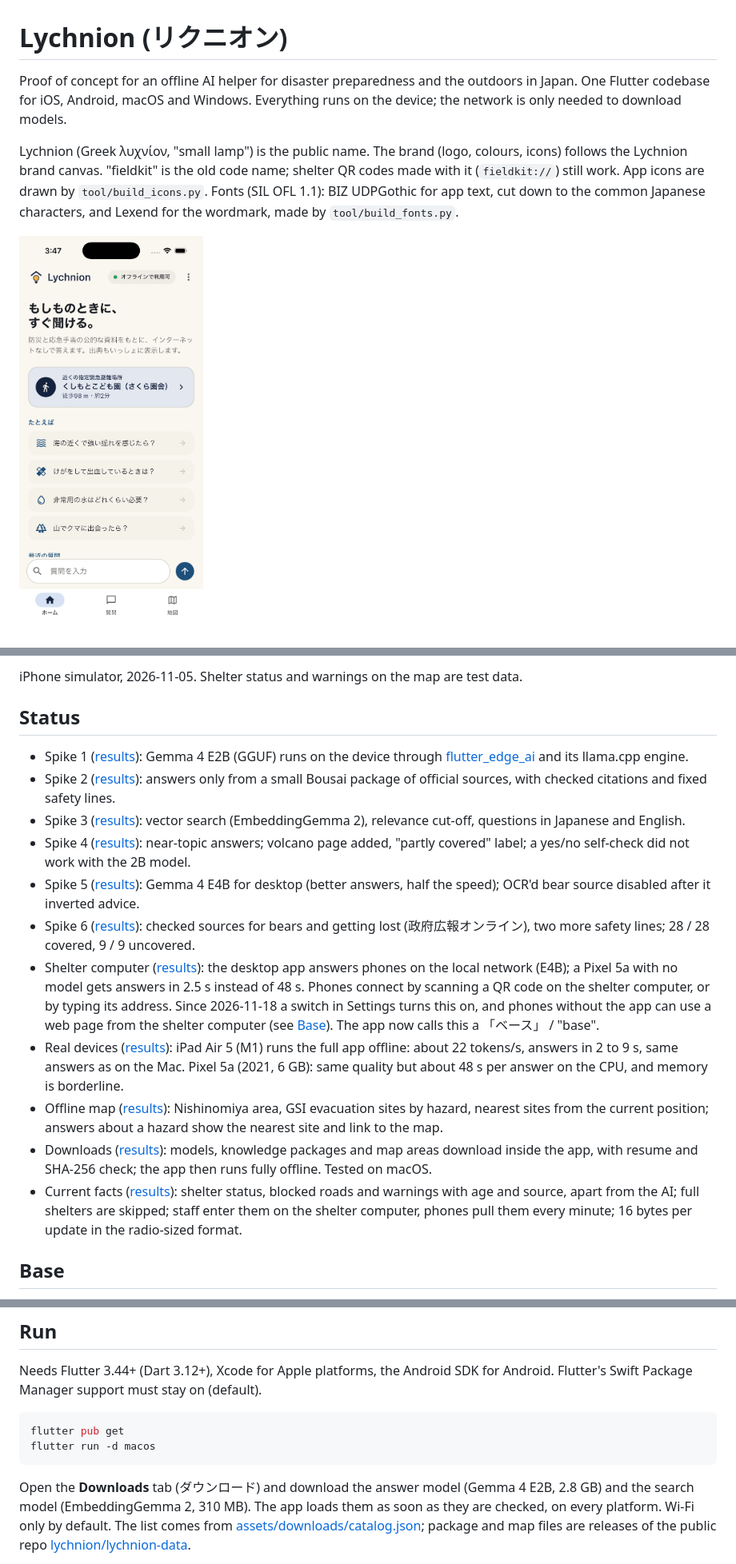
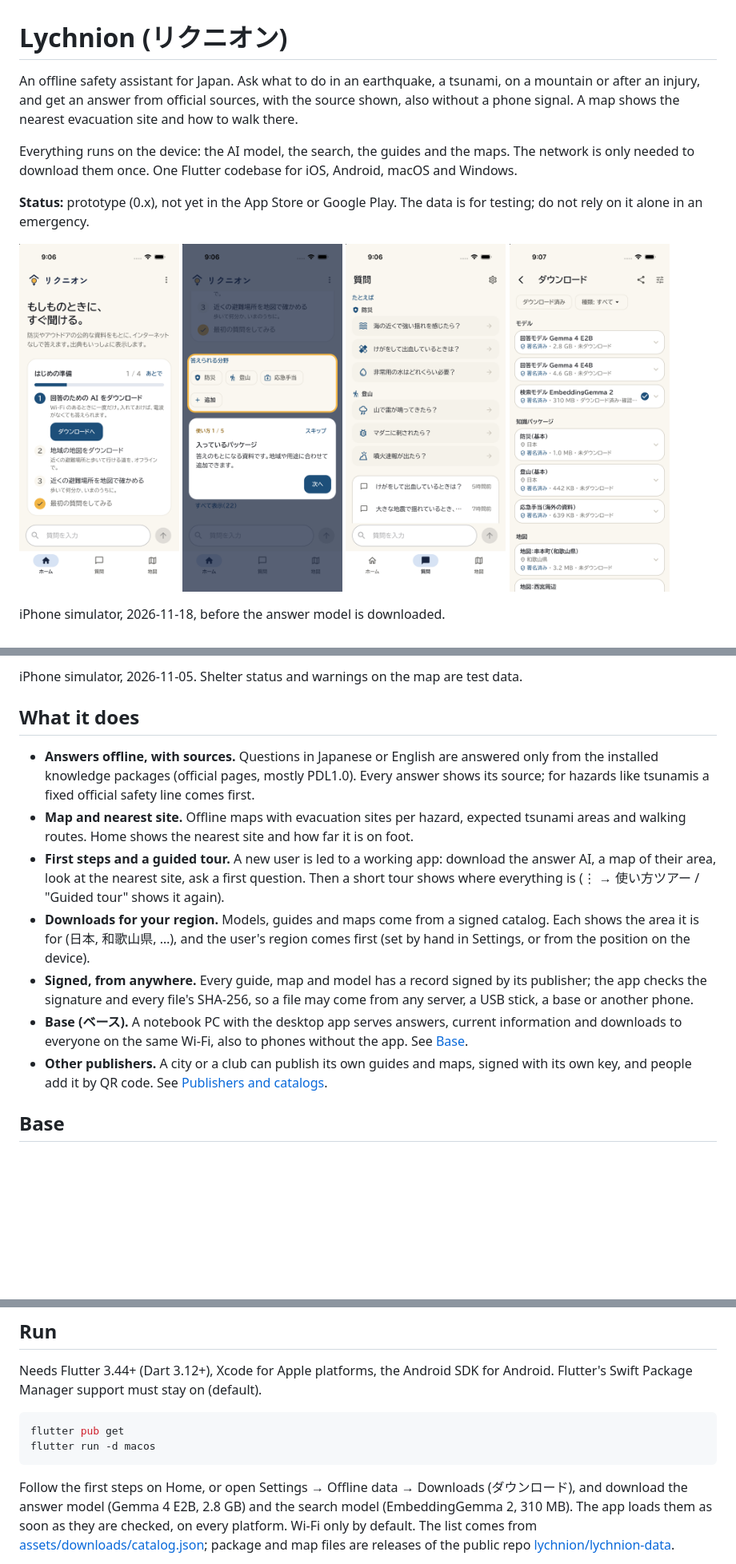
Before and after one commit to lychnion/lychnion, a Markdown page: README.md, 3 parts joined by grey strips. Shown at 80% size. Drawn GitHub-style; pictures changed too: docs/images/phone-downloads-area.png (added), docs/images/phone-first-steps.png (added), docs/images/phone-questions.png (added); blank space fills up the shorter version.

````diff
--- a/README.md
+++ b/README.md
@@ -1,18 +1,24 @@
 # Lychnion (リクニオン)
 
-Proof of concept for an offline AI helper for disaster preparedness and the
-outdoors in Japan. One Flutter codebase for iOS, Android, macOS and Windows.
-Everything runs on the device; the network is only needed to download models.
+An offline safety assistant for Japan. Ask what to do in an earthquake, a
+tsunami, on a mountain or after an injury, and get an answer from official
+sources, with the source shown, also without a phone signal. A map shows
+the nearest evacuation site and how to walk there.
 
-Lychnion (Greek λυχνίον, "small lamp") is the public name. The brand
-(logo, colours, icons) follows the Lychnion brand canvas. "fieldkit" is the
-old code name; shelter QR codes made with it (`fieldkit://`) still work. App icons are drawn by
-`tool/build_icons.py`. Fonts (SIL OFL 1.1): BIZ UDPGothic for app text, cut
-down to the common Japanese characters, and Lexend for the wordmark, made
-by `tool/build_fonts.py`.
+Everything runs on the device: the AI model, the search, the guides and
+the maps. The network is only needed to download them once. One Flutter
+codebase for iOS, Android, macOS and Windows.
+
+**Status:** prototype (0.x), not yet in the App Store or Google Play. The
+data is for testing; do not rely on it alone in an emergency.
 
 <p>
-  <img src="docs/images/phone-lychnion.png" width="230" alt="Home screen with the Lychnion logo and colours">
+  <img src="docs/images/phone-first-steps.png" width="200" alt="Home on first start: a checklist of four first steps with progress">
+  <img src="docs/images/phone-tour.png" width="200" alt="Guided tour: the installed packages are ringed, a card explains them">
+  <img src="docs/images/phone-questions.png" width="200" alt="Questions tab: suggested questions grouped by package, past questions below">
+  <img src="docs/images/phone-downloads-area.png" width="200" alt="Downloads: each guide and map shows its area; the user's region comes first">
 </p>
 
+iPhone simulator, 2026-11-18, before the answer model is downloaded.
+
 <p>
@@ -22,47 +27,35 @@ by `tool/build_fonts.py`.
 </p>
 
-iPhone simulator, 2026-11-05. Shelter status and warnings on the map are test data.
+iPhone simulator, 2026-11-05. Shelter status and warnings on the map are
+test data.
 
-## Status
+## What it does
 
-- Spike 1 ([results](docs/spike-1-results.md)): Gemma 4 E2B (GGUF) runs on
-  the device through [flutter_edge_ai](https://pub.dev/packages/flutter_edge_ai)
-  and its llama.cpp engine.
-- Spike 2 ([results](docs/spike-2-results.md)): answers only from a small
-  Bousai package of official sources, with checked citations and fixed
-  safety lines.
-- Spike 3 ([results](docs/spike-3-results.md)): vector search
-  (EmbeddingGemma 2), relevance cut-off, questions in Japanese and English.
-- Spike 4 ([results](docs/spike-4-results.md)): near-topic answers; volcano
-  page added, "partly covered" label; a yes/no self-check did not work with
-  the 2B model.
-- Spike 5 ([results](docs/spike-5-results.md)): Gemma 4 E4B for desktop
-  (better answers, half the speed); OCR'd bear source disabled after it
-  inverted advice.
-- Spike 6 ([results](docs/spike-6-results.md)): checked sources for bears
-  and getting lost (政府広報オンライン), two more safety lines; 28 / 28
-  covered, 9 / 9 uncovered.
-- Shelter computer ([results](docs/shelter-results.md)): the desktop app
-  answers phones on the local network (E4B); a Pixel 5a with no model gets
-  answers in 2.5 s instead of 48 s. Phones connect by scanning a QR code
-  on the shelter computer, or by typing its address. Since 2026-11-18 a
-  switch in Settings turns this on, and phones without the app can use a
-  web page from the shelter computer (see [Base](#base)). The app
-  now calls this a 「ベース」 / "base".
-- Real devices ([results](docs/device-results.md)): iPad Air 5 (M1) runs
-  the full app offline: about 22 tokens/s, answers in 2 to 9 s, same answers
-  as on the Mac. Pixel 5a (2021, 6 GB): same quality but about 48 s per
-  answer on the CPU, and memory is borderline.
-- Offline map ([results](docs/map-results.md)): Nishinomiya area, GSI
-  evacuation sites by hazard, nearest sites from the current position;
-  answers about a hazard show the nearest site and link to the map.
-- Downloads ([results](docs/download-results.md)): models, knowledge
-  packages and map areas download inside the app, with resume and SHA-256
-  check; the app then runs fully offline. Tested on macOS.
-- Current facts ([results](docs/facts-results.md)): shelter status,
-  blocked roads and warnings with age and source, apart from the AI; full
-  shelters are skipped; staff enter them on the shelter computer, phones
-  pull them every minute; 16 bytes per update in the radio-sized format.
+- **Answers offline, with sources.** Questions in Japanese or English are
+  answered only from the installed knowledge packages (official pages,
+  mostly PDL1.0). Every answer shows its source; for hazards like tsunamis
+  a fixed official safety line comes first.
+- **Map and nearest site.** Offline maps with evacuation sites per hazard,
+  expected tsunami areas and walking routes. Home shows the nearest site
+  and how far it is on foot.
+- **First steps and a guided tour.** A new user is led to a working app:
+  download the answer AI, a map of their area, look at the nearest site,
+  ask a first question. Then a short tour shows where everything is
+  (⋮ → 使い方ツアー / "Guided tour" shows it again).
+- **Downloads for your region.** Models, guides and maps come from a
+  signed catalog. Each shows the area it is for (日本, 和歌山県, …), and
+  the user's region comes first (set by hand in Settings, or from the
+  position on the device).
+- **Signed, from anywhere.** Every guide, map and model has a record
+  signed by its publisher; the app checks the signature and every file's
+  SHA-256, so a file may come from any server, a USB stick, a base or
+  another phone.
+- **Base (ベース).** A notebook PC with the desktop app serves answers,
+  current information and downloads to everyone on the same Wi-Fi, also
+  to phones without the app. See [Base](#base).
+- **Other publishers.** A city or a club can publish its own guides and
+  maps, signed with its own key, and people add it by QR code. See
+  [Publishers and catalogs](#publishers-and-catalogs).
 
 ## Base
 
@@ -144,8 +159,9 @@ flutter pub get
 flutter run -d macos
 ```
 
-Open the **Downloads** tab (ダウンロード) and download the answer model
-(Gemma 4 E2B, 2.8 GB) and the search model (EmbeddingGemma 2, 310 MB). The
+Follow the first steps on Home, or open Settings → Offline data →
+Downloads (ダウンロード), and download the answer model (Gemma 4 E2B,
+2.8 GB) and the search model (EmbeddingGemma 2, 310 MB). The
 app loads them as soon as they are checked, on every platform. Wi-Fi only by
 default. The list comes from
 [assets/downloads/catalog.json](assets/downloads/catalog.json); package and
````
Also changed, not shown: other parts of README.md (+94 -12 lines).
